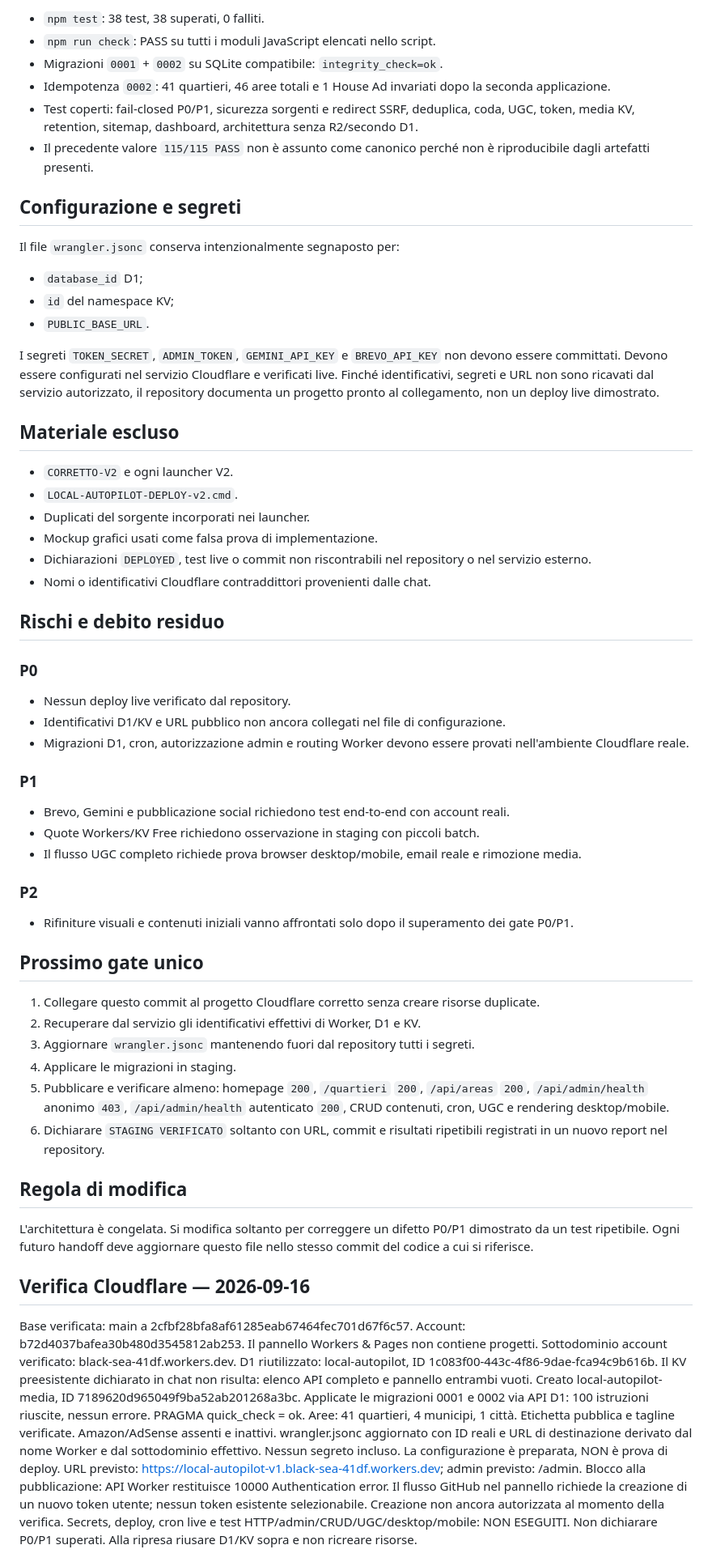
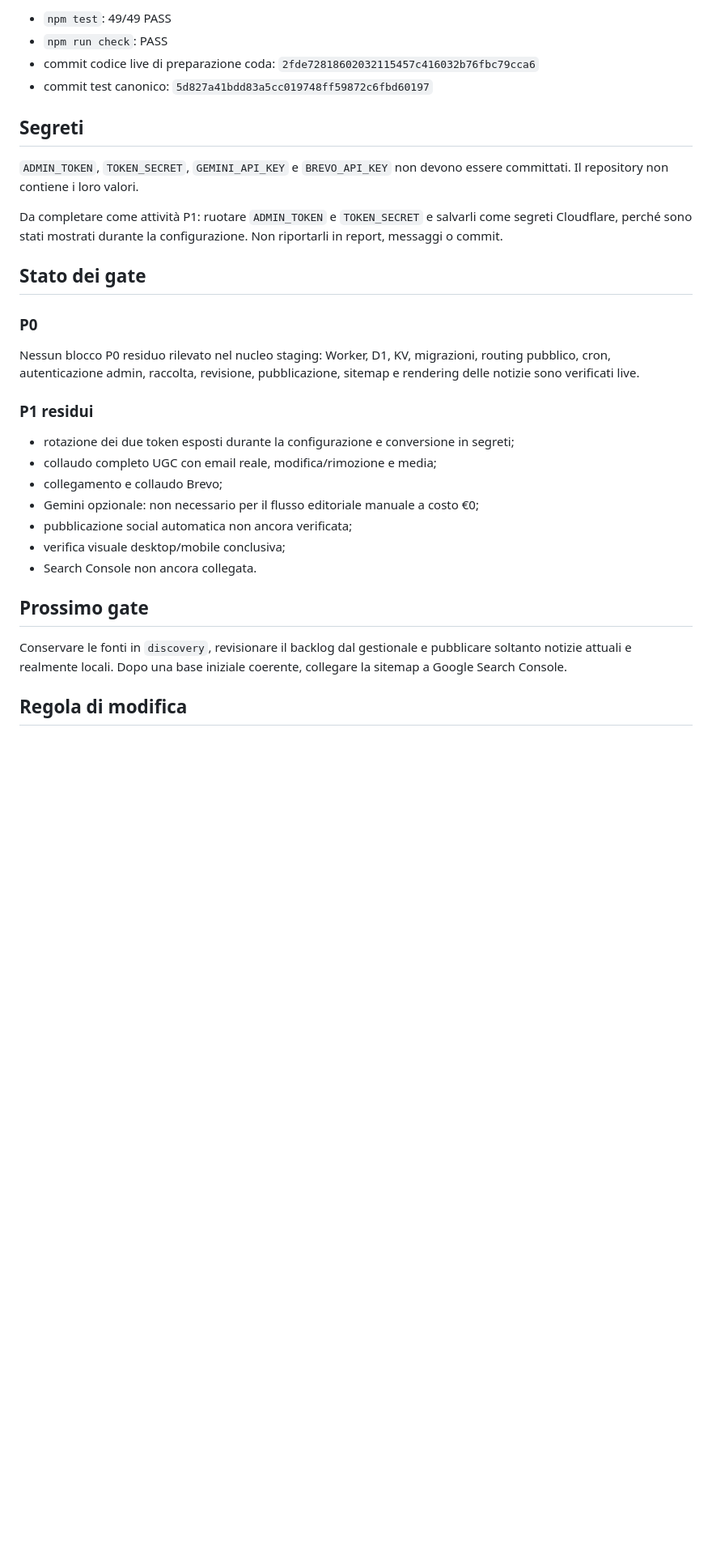
Before and after one commit to VitoPerillo/VitoPerillo.github.io, a Markdown page: HANDOFF-CANONICO.md, the part around one of its changes. Shown at 81% size. Drawn GitHub-style; blank space fills up the shorter version.

```diff
--- a/HANDOFF-CANONICO.md
+++ b/HANDOFF-CANONICO.md
@@ -49,73 +78,34 @@ Esito verificato il 2026-09-14:
 
-- `npm test`: 38 test, 38 superati, 0 falliti.
-- `npm run check`: PASS su tutti i moduli JavaScript elencati nello script.
-- Migrazioni `0001` + `0002` su SQLite compatibile: `integrity_check=ok`.
-- Idempotenza `0002`: 41 quartieri, 46 aree totali e 1 House Ad invariati dopo la seconda applicazione.
-- Test coperti: fail-closed P0/P1, sicurezza sorgenti e redirect SSRF, deduplica, coda, UGC, token, media KV, retention, sitemap, dashboard, architettura senza R2/secondo D1.
-- Il precedente valore `115/115 PASS` non è assunto come canonico perché non è riproducibile dagli artefatti presenti.
+- `npm test`: 49/49 PASS
+- `npm run check`: PASS
+- commit codice live di preparazione coda: `2fde72818602032115457c416032b76fbc79cca6`
+- commit test canonico: `5d827a41bdd83a5cc019748ff59872c6fbd60197`
 
-## Configurazione e segreti
+## Segreti
 
-Il file `wrangler.jsonc` conserva intenzionalmente segnaposto per:
+`ADMIN_TOKEN`, `TOKEN_SECRET`, `GEMINI_API_KEY` e `BREVO_API_KEY` non devono essere committati. Il repository non contiene i loro valori.
 
-- `database_id` D1;
-- `id` del namespace KV;
-- `PUBLIC_BASE_URL`.
+Da completare come attività P1: ruotare `ADMIN_TOKEN` e `TOKEN_SECRET` e salvarli come segreti Cloudflare, perché sono stati mostrati durante la configurazione. Non riportarli in report, messaggi o commit.
 
-I segreti `TOKEN_SECRET`, `ADMIN_TOKEN`, `GEMINI_API_KEY` e `BREVO_API_KEY` non devono essere committati. Devono essere configurati nel servizio Cloudflare e verificati live. Finché identificativi, segreti e URL non sono ricavati dal servizio autorizzato, il repository documenta un progetto pronto al collegamento, non un deploy live dimostrato.
-
-## Materiale escluso
-
-- `CORRETTO-V2` e ogni launcher V2.
-- `LOCAL-AUTOPILOT-DEPLOY-v2.cmd`.
-- Duplicati del sorgente incorporati nei launcher.
-- Mockup grafici usati come falsa prova di implementazione.
-- Dichiarazioni `DEPLOYED`, test live o commit non riscontrabili nel repository o nel servizio esterno.
-- Nomi o identificativi Cloudflare contraddittori provenienti dalle chat.
-
-## Rischi e debito residuo
+## Stato dei gate
 
 ### P0
 
-- Nessun deploy live verificato dal repository.
-- Identificativi D1/KV e URL pubblico non ancora collegati nel file di configurazione.
-- Migrazioni D1, cron, autorizzazione admin e routing Worker devono essere provati nell'ambiente Cloudflare reale.
+Nessun blocco P0 residuo rilevato nel nucleo staging: Worker, D1, KV, migrazioni, routing pubblico, cron, autenticazione admin, raccolta, revisione, pubblicazione, sitemap e rendering delle notizie sono verificati live.
 
-### P1
+### P1 residui
 
-- Brevo, Gemini e pubblicazione social richiedono test end-to-end con account reali.
-- Quote Workers/KV Free richiedono osservazione in staging con piccoli batch.
-- Il flusso UGC completo richiede prova browser desktop/mobile, email reale e rimozione media.
+- rotazione dei due token esposti durante la configurazione e conversione in segreti;
+- collaudo completo UGC con email reale, modifica/rimozione e media;
+- collegamento e collaudo Brevo;
+- Gemini opzionale: non necessario per il flusso editoriale manuale a costo €0;
+- pubblicazione social automatica non ancora verificata;
+- verifica visuale desktop/mobile conclusiva;
+- Search Console non ancora collegata.
 
-### P2
+## Prossimo gate
 
-- Rifiniture visuali e contenuti iniziali vanno affrontati solo dopo il superamento dei gate P0/P1.
-
-## Prossimo gate unico
-
-1. Collegare questo commit al progetto Cloudflare corretto senza creare risorse duplicate.
-2. Recuperare dal servizio gli identificativi effettivi di Worker, D1 e KV.
-3. Aggiornare `wrangler.jsonc` mantenendo fuori dal repository tutti i segreti.
-4. Applicare le migrazioni in staging.
-5. Pubblicare e verificare almeno: homepage `200`, `/quartieri` `200`, `/api/areas` `200`, `/api/admin/health` anonimo `403`, `/api/admin/health` autenticato `200`, CRUD contenuti, cron, UGC e rendering desktop/mobile.
-6. Dichiarare `STAGING VERIFICATO` soltanto con URL, commit e risultati ripetibili registrati in un nuovo report nel repository.
+Conservare le fonti in `discovery`, revisionare il backlog dal gestionale e pubblicare soltanto notizie attuali e realmente locali. Dopo una base iniziale coerente, collegare la sitemap a Google Search Console.
 
 ## Regola di modifica
 
-L'architettura è congelata. Si modifica soltanto per correggere un difetto P0/P1 dimostrato da un test ripetibile. Ogni futuro handoff deve aggiornare questo file nello stesso commit del codice a cui si riferisce.
-
-
-## Verifica Cloudflare — 2026-09-16
-
-Base verificata: main a 2cfbf28bfa8af61285eab67464fec701d67f6c57.
-Account: b72d4037bafea30b480d3545812ab253.
-Il pannello Workers & Pages non contiene progetti. Sottodominio account verificato: black-sea-41df.workers.dev.
-D1 riutilizzato: local-autopilot, ID 1c083f00-443c-4f86-9dae-fca94c9b616b.
-Il KV preesistente dichiarato in chat non risulta: elenco API completo e pannello entrambi vuoti. Creato local-autopilot-media, ID 7189620d965049f9ba52ab201268a3bc.
-Applicate le migrazioni 0001 e 0002 via API D1: 100 istruzioni riuscite, nessun errore. PRAGMA quick_check = ok. Aree: 41 quartieri, 4 municipi, 1 città. Etichetta pubblica e tagline verificate. Amazon/AdSense assenti e inattivi.
-wrangler.jsonc aggiornato con ID reali e URL di destinazione derivato dal nome Worker e dal sottodominio effettivo. Nessun segreto incluso.
-La configurazione è preparata, NON è prova di deploy. URL previsto: https://local-autopilot-v1.black-sea-41df.workers.dev; admin previsto: /admin.
-Blocco alla pubblicazione: API Worker restituisce 10000 Authentication error. Il flusso GitHub nel pannello richiede la creazione di un nuovo token utente; nessun token esistente selezionabile. Creazione non ancora autorizzata al momento della verifica.
-Secrets, deploy, cron live e test HTTP/admin/CRUD/UGC/desktop/mobile: NON ESEGUITI. Non dichiarare P0/P1 superati. Alla ripresa riusare D1/KV sopra e non ricreare risorse.
-
-
```
Also changed, not shown: other parts of HANDOFF-CANONICO.md (+57 -42 lines).
